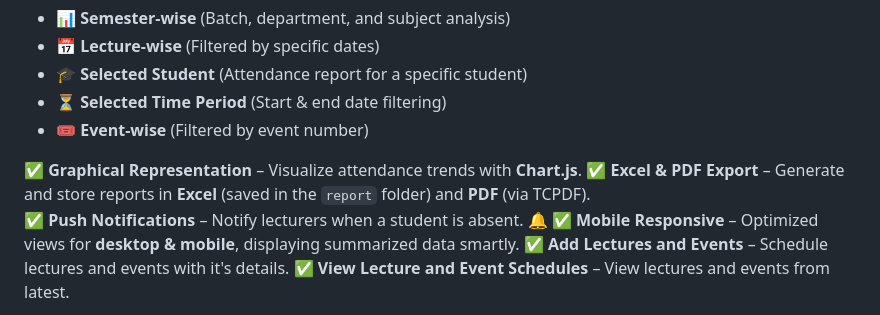
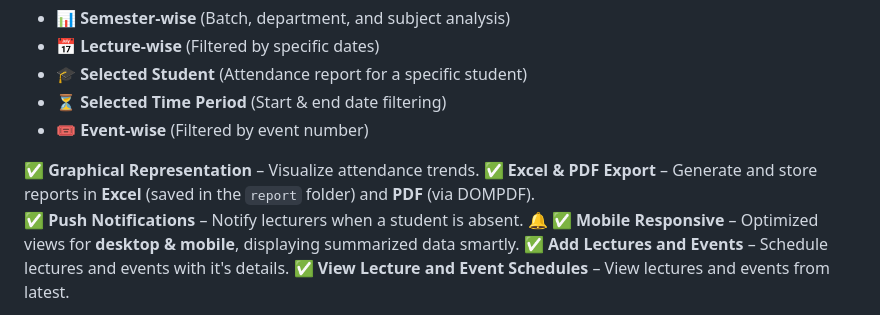
Before and after one commit to Chamaracperera/Attendance-Marking-System, a Markdown page: README.md, the part around the change. Drawn GitHub-style.

```diff
--- a/README.md
+++ b/README.md
@@ -33,8 +33,8 @@
    - ⏳ **Selected Time Period** (Start & end date filtering)
    - 🎟 **Event-wise** (Filtered by event number)
 
-✅ **Graphical Representation** – Visualize attendance trends with **Chart.js**.
-✅ **Excel & PDF Export** – Generate and store reports in **Excel** (saved in the `report` folder) and **PDF** (via TCPDF).
+✅ **Graphical Representation** – Visualize attendance trends.
+✅ **Excel & PDF Export** – Generate and store reports in **Excel** (saved in the `report` folder) and **PDF** (via DOMPDF).
 ✅ **Push Notifications** – Notify lecturers when a student is absent. 🔔
 ✅ **Mobile Responsive** – Optimized views for **desktop & mobile**, displaying summarized data smartly.
 ✅ **Add Lectures and Events** – Schedule lectures and events with it's details.
```
